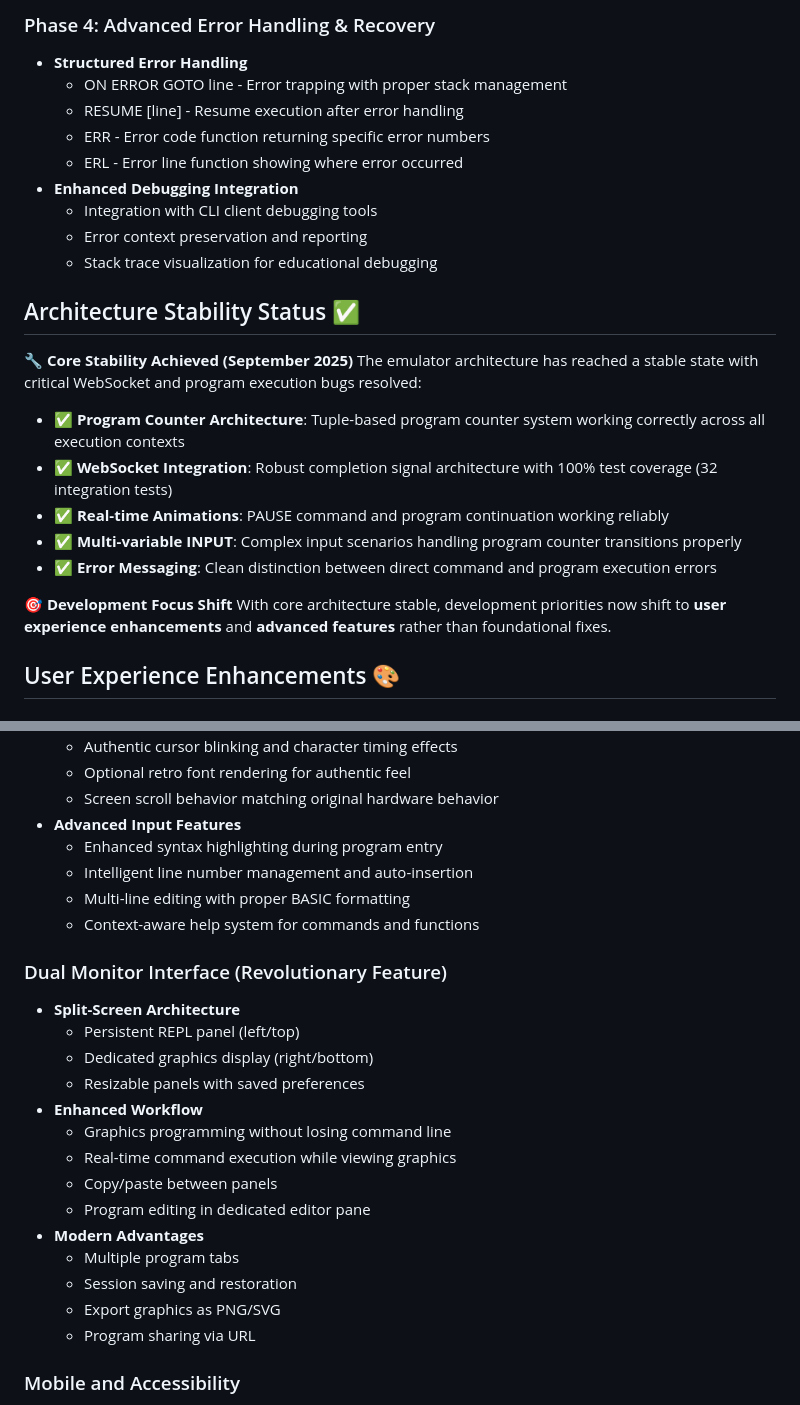
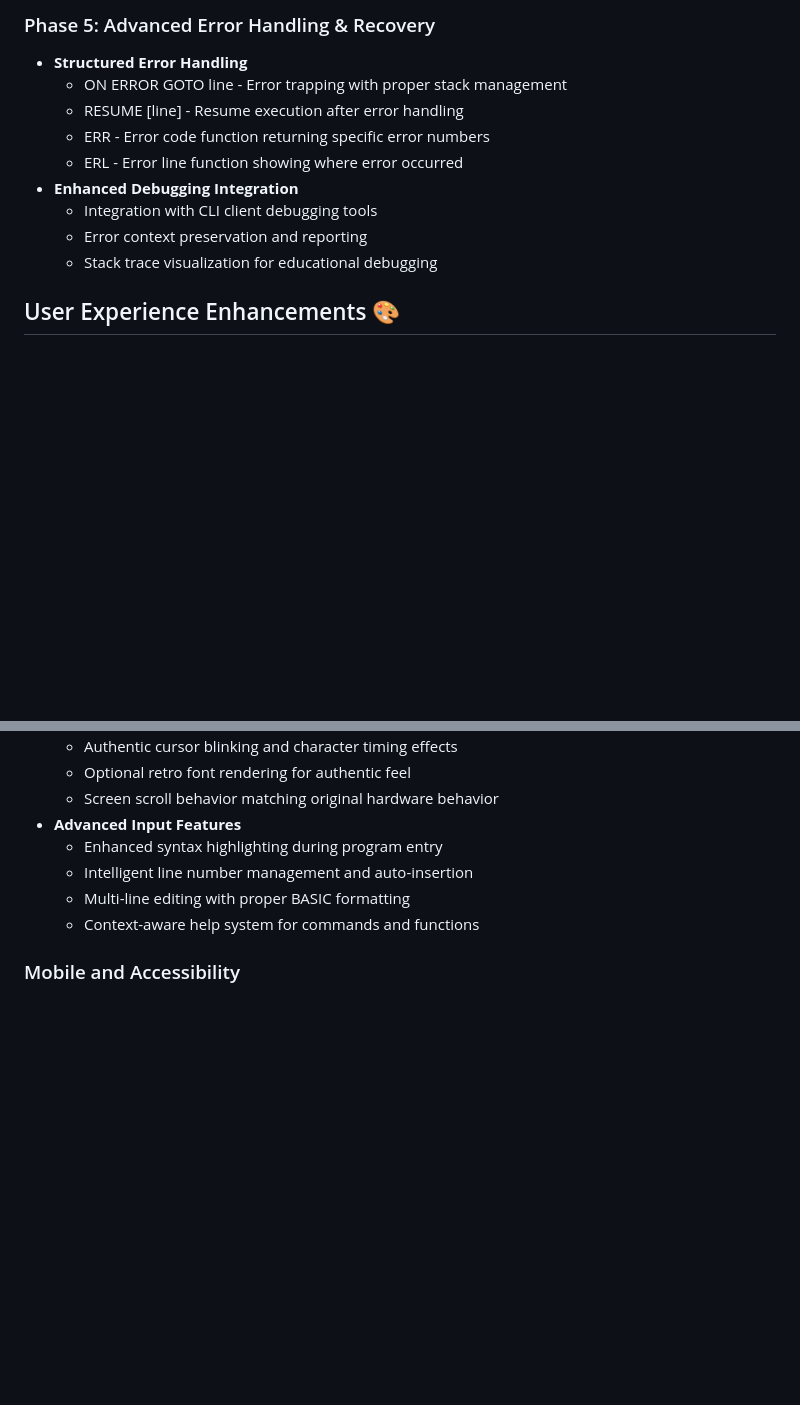
Before and after one commit to ringger/basicoco, a Markdown page: CLAUDE.md, 2 parts joined by grey strips. Drawn GitHub-style; blank space fills up the shorter version.

```diff
--- a/CLAUDE.md
+++ b/CLAUDE.md
@@ -56,5 +78,5 @@
 
-### Phase 4: Advanced Error Handling & Recovery
+### Phase 5: Advanced Error Handling & Recovery
 - **Structured Error Handling**
   - ON ERROR GOTO line - Error trapping with proper stack management
   - RESUME [line] - Resume execution after error handling
@@ -64,20 +86,6 @@
   - Integration with CLI client debugging tools
   - Error context preservation and reporting
   - Stack trace visualization for educational debugging
-
-## Architecture Stability Status ✅
-
-**🔧 Core Stability Achieved (September 2025)**
-The emulator architecture has reached a stable state with critical WebSocket and program execution bugs resolved:
-
-- **✅ Program Counter Architecture**: Tuple-based program counter system working correctly across all execution contexts
-- **✅ WebSocket Integration**: Robust completion signal architecture with 100% test coverage (32 integration tests)
-- **✅ Real-time Animations**: PAUSE command and program continuation working reliably
-- **✅ Multi-variable INPUT**: Complex input scenarios handling program counter transitions properly
-- **✅ Error Messaging**: Clean distinction between direct command and program execution errors
-
-**🎯 Development Focus Shift**
-With core architecture stable, development priorities now shift to **user experience enhancements** and **advanced features** rather than foundational fixes.
 
 ## User Experience Enhancements 🎨
 
@@ -92,21 +100,6 @@ With core architecture stable, development priorities now shift to **user experi
   - Multi-line editing with proper BASIC formatting
   - Context-aware help system for commands and functions
 
-### Dual Monitor Interface (Revolutionary Feature)
-- **Split-Screen Architecture**
-  - Persistent REPL panel (left/top)
-  - Dedicated graphics display (right/bottom)
-  - Resizable panels with saved preferences
-- **Enhanced Workflow**
-  - Graphics programming without losing command line
-  - Real-time command execution while viewing graphics
-  - Copy/paste between panels
-  - Program editing in dedicated editor pane
-- **Modern Advantages**
-  - Multiple program tabs
-  - Session saving and restoration
-  - Export graphics as PNG/SVG
-  - Program sharing via URL
 
 ### Mobile and Accessibility
 - **Responsive Design**
```
Also changed, not shown: other parts of CLAUDE.md (+76 -25 lines).
